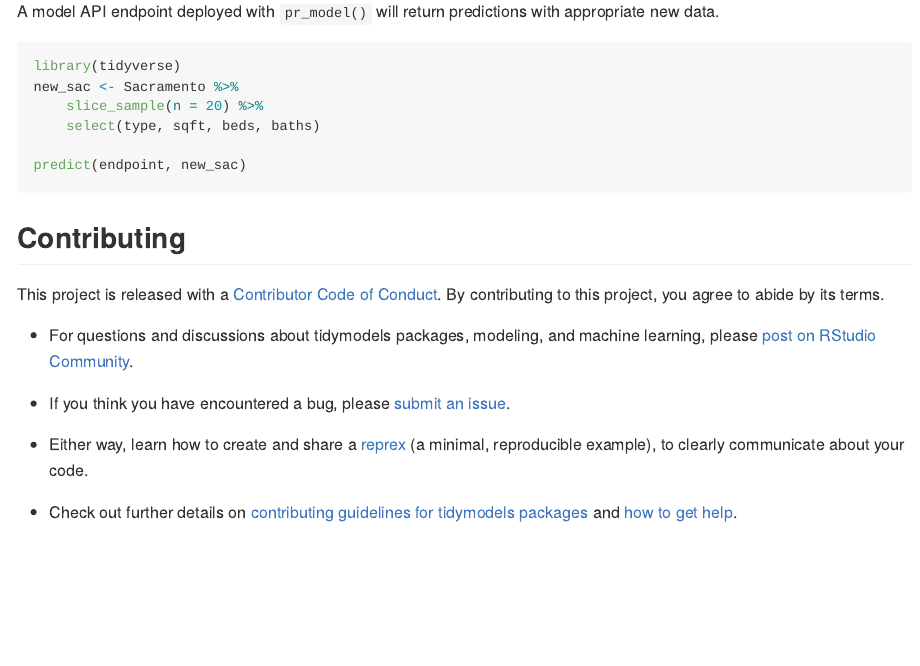
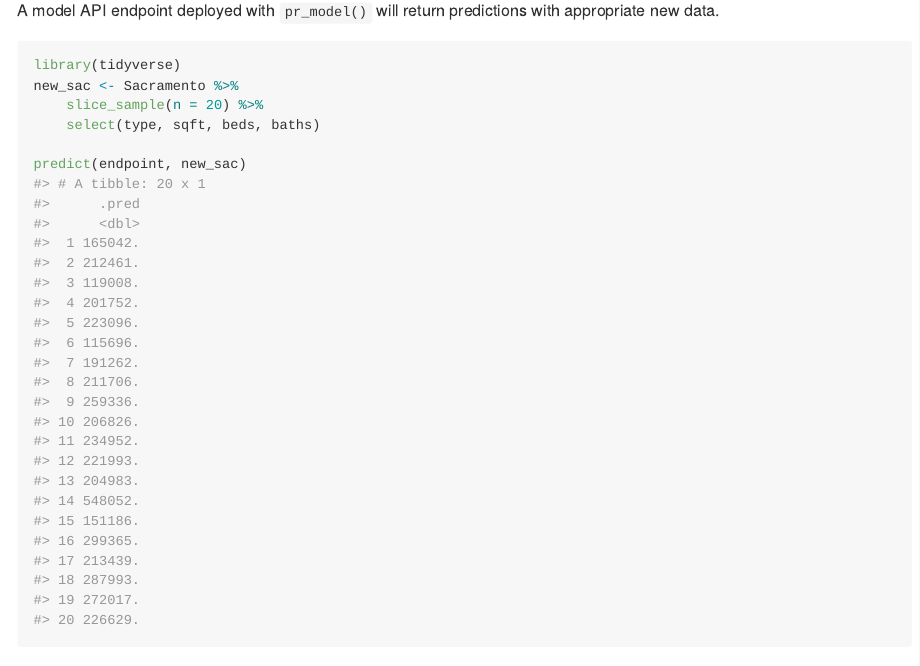
Before and after one commit to juliasilge/deploytidymodels, an R Markdown document (README.Rmd): the page in a window 1100 px wide, from 1510 px down. The pictures show the output file README.md that the author committed with the source, drawn offline in the style of GitHub; badge pictures from the web are left out.

Commit message:
Add some predictions to README

````diff
--- a/README.Rmd
+++ b/README.Rmd
@@ -87,15 +87,37 @@ endpoint
 
 A model API endpoint deployed with `pr_model()` will return predictions with appropriate new data.
 
-```{r eval=FALSE}
+``` r
 library(tidyverse)
 new_sac <- Sacramento %>%
     slice_sample(n = 20) %>%
     select(type, sqft, beds, baths)
 
 predict(endpoint, new_sac)
+#> # A tibble: 20 x 1
+#>      .pred
+#>      <dbl>
+#>  1 165042.
+#>  2 212461.
+#>  3 119008.
+#>  4 201752.
+#>  5 223096.
+#>  6 115696.
+#>  7 191262.
+#>  8 211706.
+#>  9 259336.
+#> 10 206826.
+#> 11 234952.
+#> 12 221993.
+#> 13 204983.
+#> 14 548052.
+#> 15 151186.
+#> 16 299365.
+#> 17 213439.
+#> 18 287993.
+#> 19 272017.
+#> 20 226629.
 ```
-
 
 ## Contributing
 
````
Also changed, not shown: README.md.
